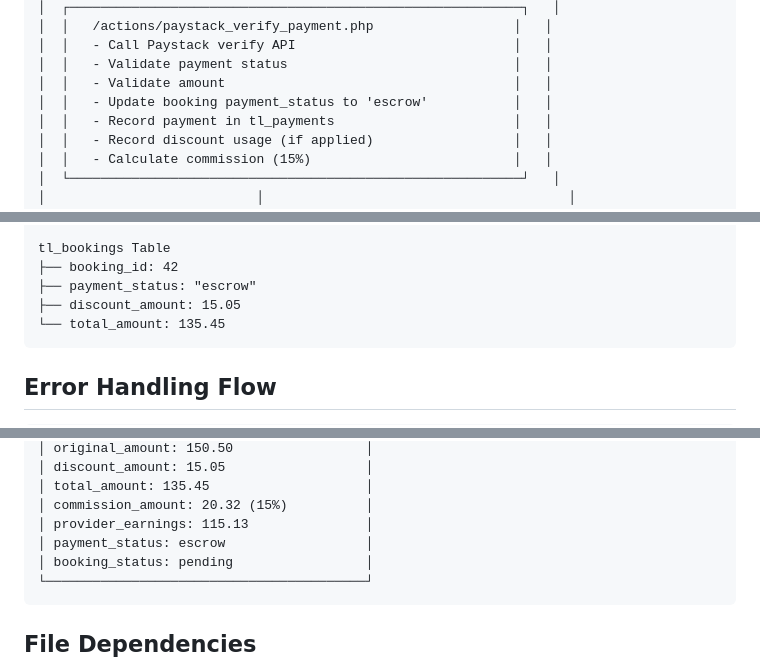
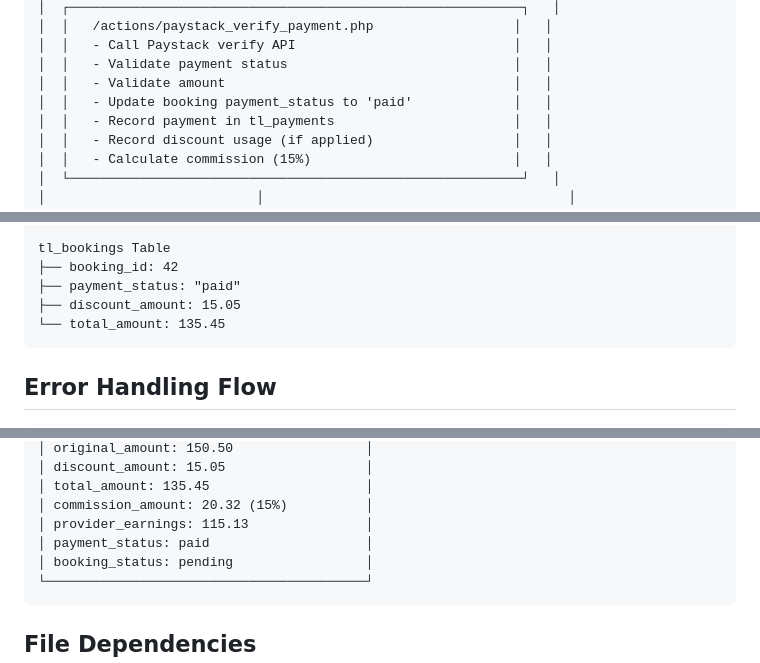
Before and after one commit to princesscheryl/TourLink, a Markdown page: PAYSTACK_ARCHITECTURE.md, 3 parts joined by grey strips. Rendered like a GitHub page.

````diff
--- a/PAYSTACK_ARCHITECTURE.md
+++ b/PAYSTACK_ARCHITECTURE.md
@@ -55,7 +55,7 @@
 │  │   - Call Paystack verify API                            │   │
 │  │   - Validate payment status                             │   │
 │  │   - Validate amount                                     │   │
-│  │   - Update booking payment_status to 'escrow'           │   │
+│  │   - Update booking payment_status to 'paid'             │   │
 │  │   - Record payment in tl_payments                       │   │
 │  │   - Record discount usage (if applied)                  │   │
 │  │   - Calculate commission (15%)                          │   │
@@ -212,7 +212,7 @@ tl_payments Table
 
 tl_bookings Table
 ├── booking_id: 42
-├── payment_status: "escrow"
+├── payment_status: "paid"
 ├── discount_amount: 15.05
 └── total_amount: 135.45
 ```
@@ -355,7 +354,7 @@ Examples of Data:
 │ total_amount: 135.45                    │
 │ commission_amount: 20.32 (15%)          │
 │ provider_earnings: 115.13               │
-│ payment_status: escrow                  │
+│ payment_status: paid                    │
 │ booking_status: pending                 │
 └─────────────────────────────────────────┘
 ```
````
Also changed, not shown: other parts of PAYSTACK_ARCHITECTURE.md (+14 -15 lines).
